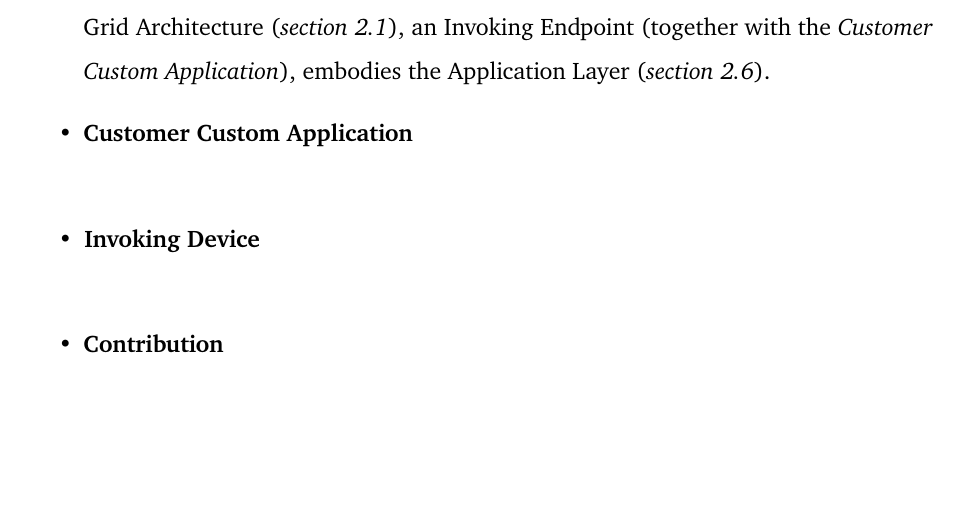
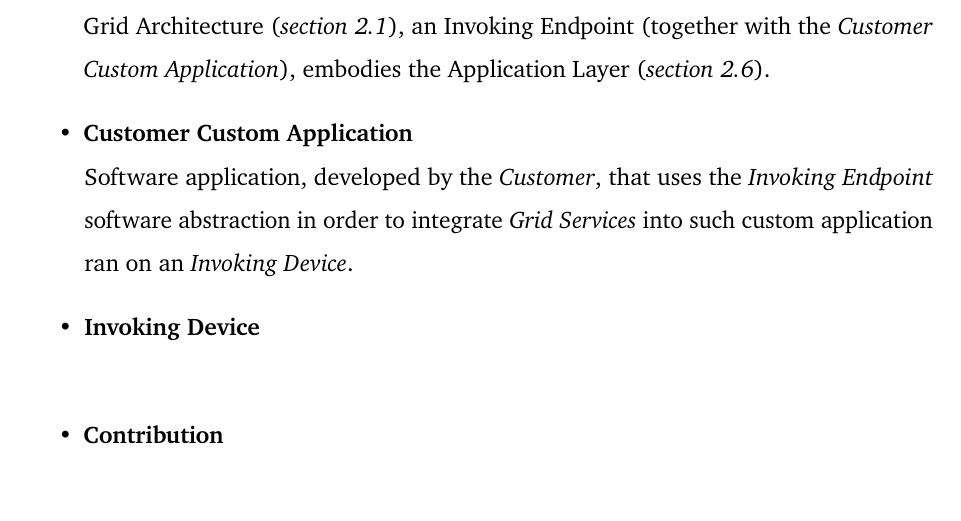
Before and after one commit to Tale152/master-thesis, a LaTeX thesis (main.tex, which reads document/chapters/chapter_5/sections/2_solution_analysis.tex): part of page 63 of 74, cut so that both start at the same text, the shorter picture padded with empty space. Compiled offline with pdfLaTeX.

Commit message:
written Customer Custom Application definition

```diff
--- a/document/chapters/chapter_5/sections/2_solution_analysis.tex
+++ b/document/chapters/chapter_5/sections/2_solution_analysis.tex
@@ -28,6 +28,7 @@ Before continuing, it is important to specify the nomenclatures and relative def
     \item \textbf{Invoking Endpoint}\label{invoking_endpoint}\\
     An abstraction representing a software entity providing the mechanisms used by an \textit{Invoking Device} (owned by a \textit{Customer}) in order to perform a \textit{Grid Service Invocation}. This abstraction is used in a \textit{Customer Custom Application}, integrating the \textit{Grid Services} into such application. Continuing the mapping to the fundamental Layered Grid Architecture (\textit{section \ref{layered_grid_architecture}}), an Invoking Endpoint (together with the \textit{Customer Custom Application}), embodies the Application Layer (\textit{section \ref{fig:application_layer}}).
     \item \textbf{Customer Custom Application}\label{customer_custom_application}\\
+    Software application, developed by the \textit{Customer}, that uses the \textit{Invoking Endpoint} software abstraction in order to integrate \textit{Grid Services} into such custom application ran on an \textit{Invoking Device}.
     \item \textbf{Invoking Device}\label{invoking_device}\\
     \item \textbf{Contribution}\label{contribution}\\
     \item \textbf{Contributor}\label{contributor}\\
```
